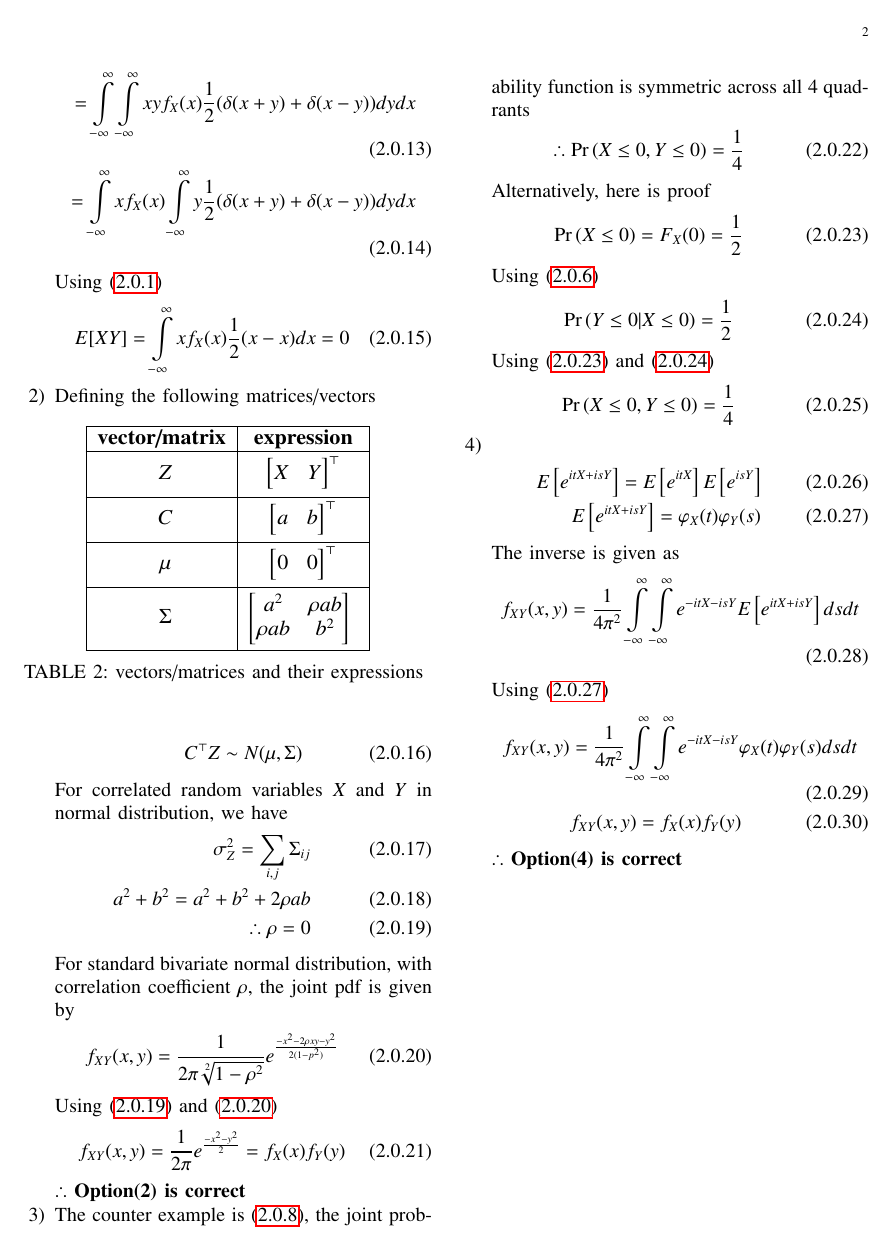
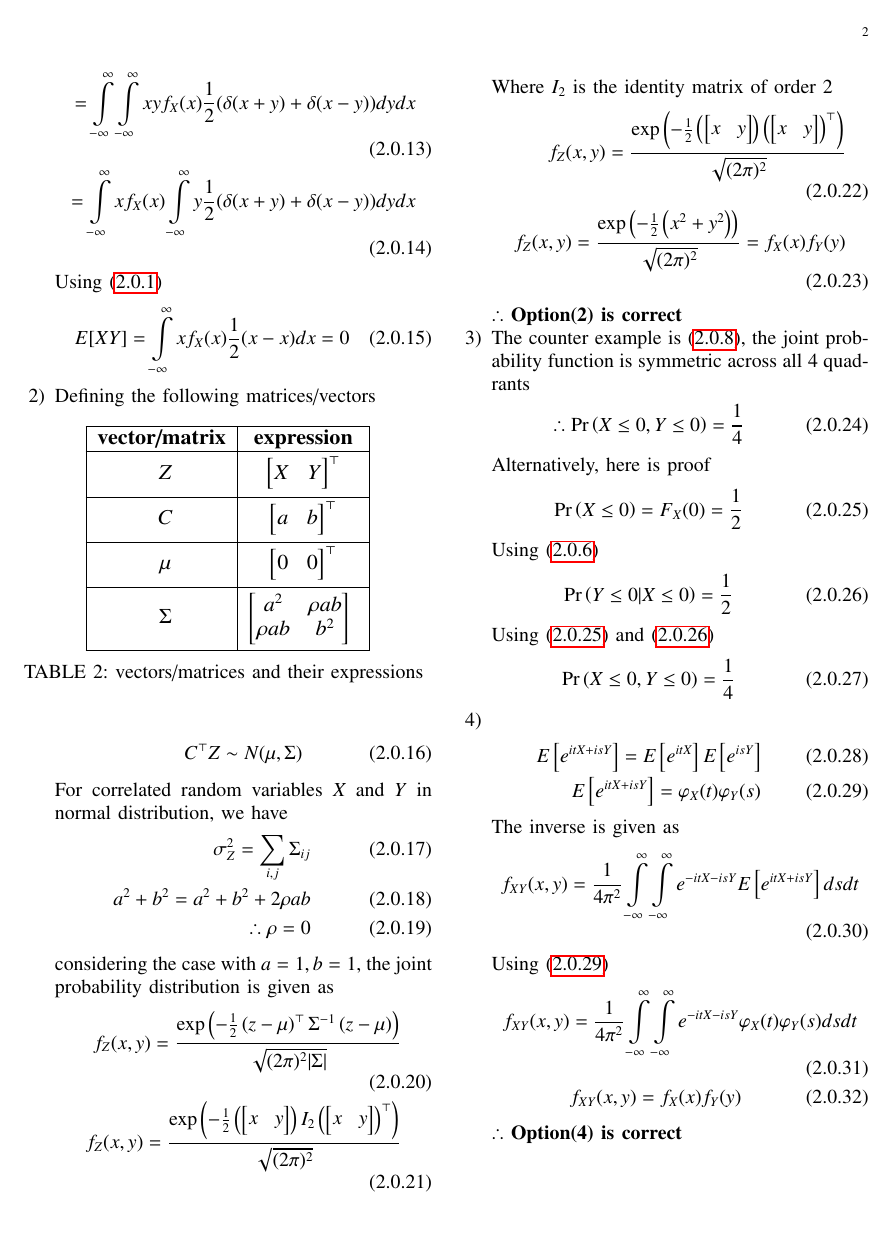
Before and after one commit to cmaspi/AI1103-Probability-and-random-variables, a LaTeX problem sheet (Assignment-9/main.tex): page 2 of 2. Compiled offline with pdfLaTeX.

Commit message:
Add files via upload

```diff
--- a/Assignment-9/main.tex
+++ b/Assignment-9/main.tex
@@ -232,13 +232,15 @@ For correlated random variables $X$ and $Y$ in normal distribution, we have
 a^2+b^2=a^2+b^2+2\rho ab\\
 \therefore \rho=0\label{eq:rho}
 \end{align}
-For standard bivariate normal distribution, with correlation coefficient $\rho$, the joint pdf is given by
+considering the case with $a=1, b=1$, the joint probability distribution is given as
 \begin{align}
-f_{XY}(x,y)=\frac{1}{2\pi\sqrt[2]{1-\rho^2}}e^{\frac{-x^2-2\rho xy-y^2}{2(1-p^2)}}\label{eq:std_bivariate}
+f_Z(x,y)=\frac{\text{exp}\brak{-\frac{1}{2}\brak{z-\mu}^\top\Sigma^{-1}\brak{z-\mu}}}{\sqrt{(2\pi)^2\abs{\Sigma}}}\\
+f_Z(x,y)=\frac{\text{exp}\brak{-\frac{1}{2}\brak{\begin{bmatrix} x &y\end{bmatrix}} I_2\brak{\begin{bmatrix} x &y\end{bmatrix}}^\top}}{\sqrt{(2\pi)^2}}
 \end{align}
-Using \eqref{eq:rho} and \eqref{eq:std_bivariate}
+Where $I_2$ is the identity matrix of order 2
 \begin{align}
-f_{XY}(x,y)=\frac{1}{2\pi}e^{\frac{-x^2-y^2}{2}}=f_X(x)f_Y(y)
+f_Z(x,y)=\frac{\text{exp}\brak{-\frac{1}{2}\brak{\begin{bmatrix} x &y\end{bmatrix}} \brak{\begin{bmatrix} x &y\end{bmatrix}}^\top}}{\sqrt{(2\pi)^2}}\\
+f_Z(x,y)=\frac{\text{exp}\brak{-\frac{1}{2}\brak{x^2+y^2}}}{\sqrt{(2\pi)^2}}=f_X(x)f_Y(y)
 \end{align}
 $\therefore$ \textbf{Option(2) is correct}
 \item
```
Also changed, not shown: Assignment-9/Assignment-9.pdf.
